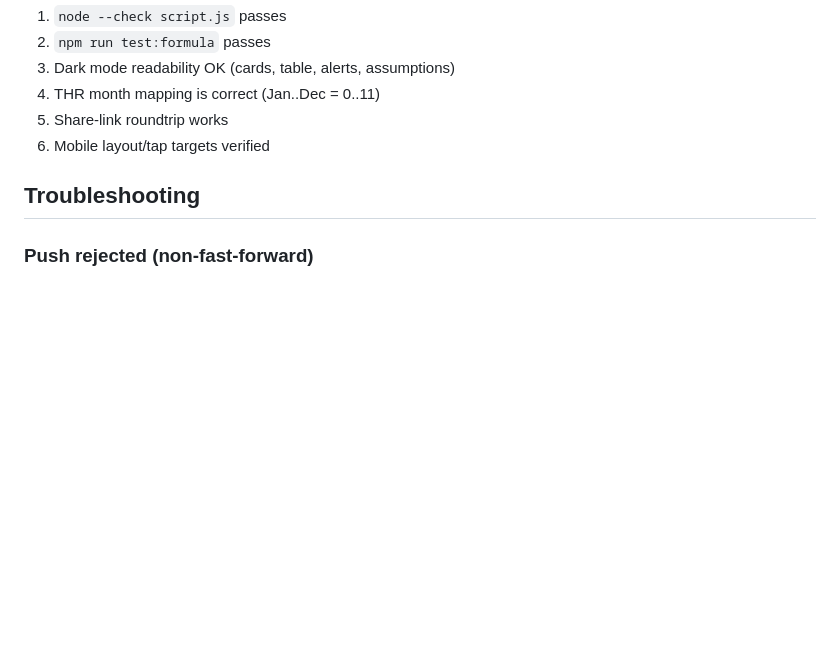
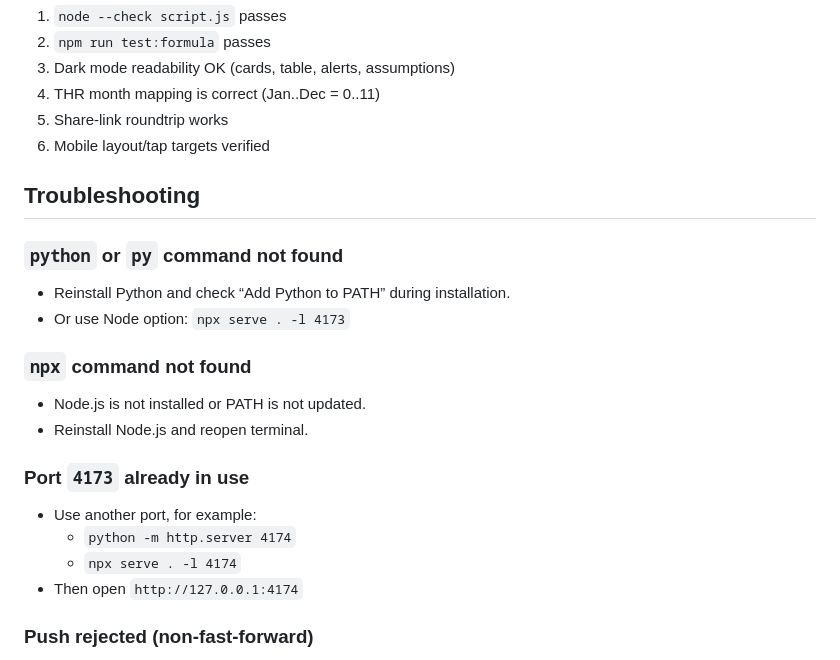
Before and after one commit to haidaral/bpjs, a Markdown page: README.md, the part around one of its changes. GitHub-like rendering; blank space fills up the shorter version.

```diff
--- a/README.md
+++ b/README.md
@@ -136,6 +178,20 @@ If API is unavailable, app falls back to local engine.
 
 ## Troubleshooting
 
+### `python` or `py` command not found
+- Reinstall Python and check “Add Python to PATH” during installation.
+- Or use Node option: `npx serve . -l 4173`
+
+### `npx` command not found
+- Node.js is not installed or PATH is not updated.
+- Reinstall Node.js and reopen terminal.
+
+### Port `4173` already in use
+- Use another port, for example:
+  - `python -m http.server 4174`
+  - `npx serve . -l 4174`
+- Then open `http://127.0.0.1:4174`
+
 ### Push rejected (non-fast-forward)
 - Remote has existing commits.
 - Run rebase flow before push.
```
Also changed, not shown: other parts of README.md (+54 -12 lines).
